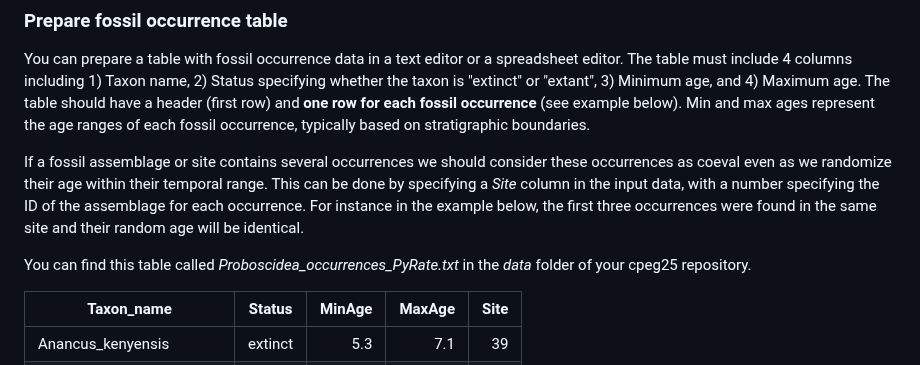
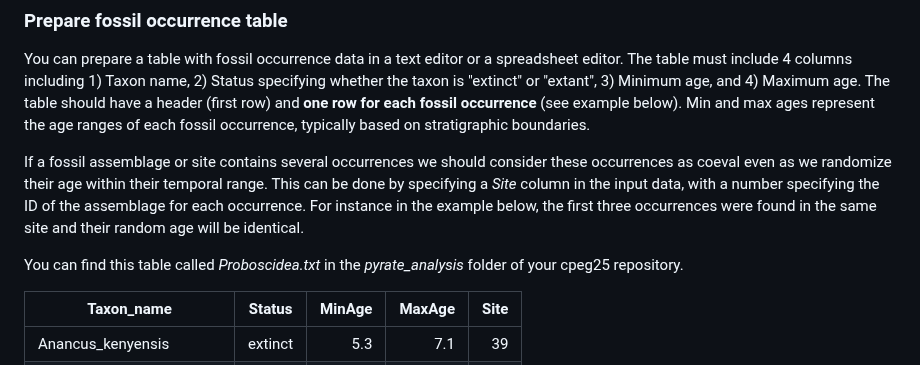
Before and after one commit to thauffe/cpeg25, a Markdown page: tutorials/PyRate/README.md, the part around one of its changes. Drawn GitHub-style.

Commit message:
Fix path to data

```diff
--- a/tutorials/PyRate/README.md
+++ b/tutorials/PyRate/README.md
@@ -6,7 +6,7 @@ You can prepare a table with fossil occurrence data in a text editor or a spread
 
 If a fossil assemblage or site contains several occurrences we should consider these occurrences as coeval even as we randomize their age within their temporal range. This can be done by specifying a _Site_ column in the input data, with a number specifying the ID of the assemblage for each occurrence. For instance in the example below, the first three occurrences were found in the same site and their random age will be identical.
 
-You can find this table called _Proboscidea_occurrences_PyRate.txt_ in the _data_ folder of your cpeg25 repository.
+You can find this table called _Proboscidea.txt_ in the _pyrate_analysis_ folder of your cpeg25 repository.
 
 | Taxon\_name   | Status  | MinAge | MaxAge | Site
 | ------------- |:-------------:| -----:| -----:| -----:|
```
Also changed, not shown: other parts of tutorials/PyRate/README.md (+1 -1 lines).
